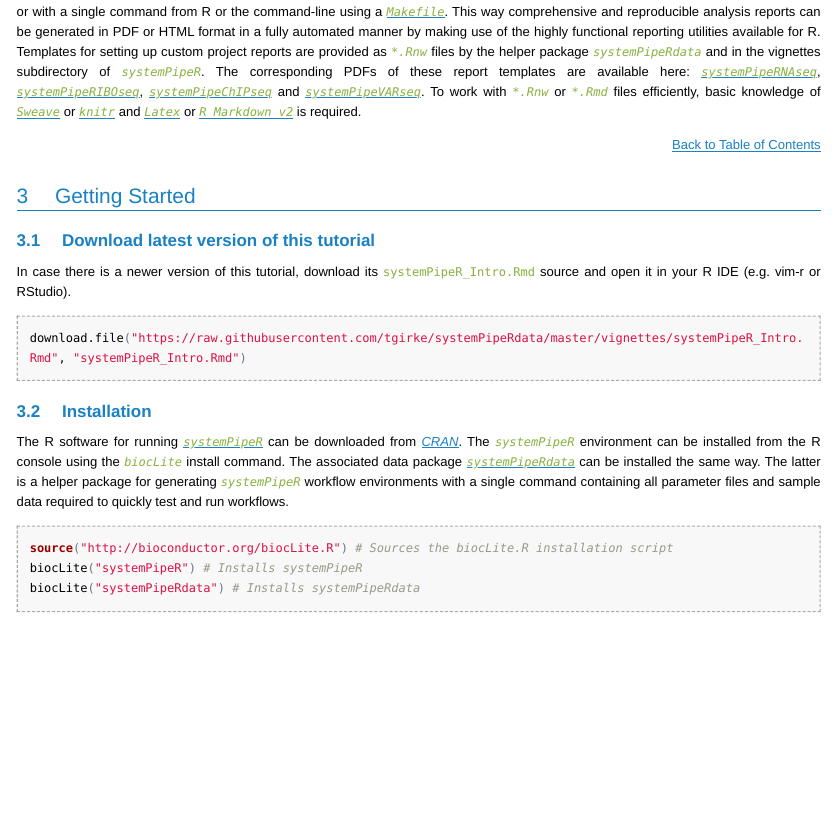
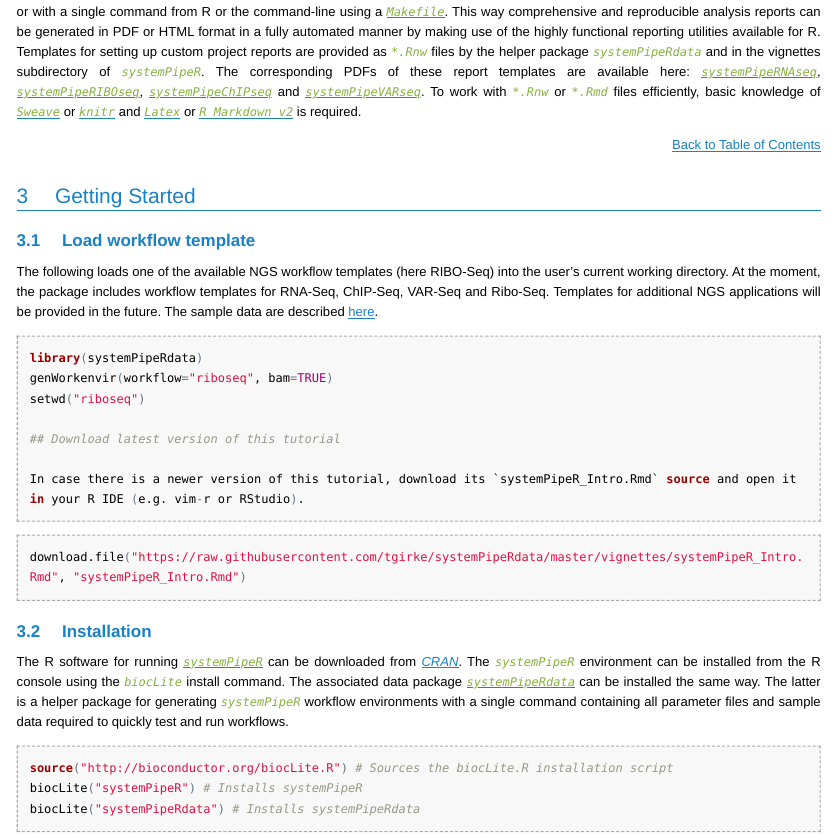
Before and after one commit to tgirke/systemPipeRdata, an R Markdown document (vignettes/systemPipeR_Intro.Rmd): the page in a window 1100 px wide, from 1600 px down. The pictures show the output file vignettes/systemPipeR_Intro.html that the author committed with the source, opened offline; long lines of code are wrapped.

Commit message:
vignette update

````diff
--- a/vignettes/systemPipeR_Intro.Rmd
+++ b/vignettes/systemPipeR_Intro.Rmd
@@ -67,6 +67,19 @@ The intended way of running _`sytemPipeR`_ workflows is via _`*.Rnw`_ or _`*.Rmd
 
 
 # Getting Started
+
+## Load workflow template
+
+The following loads one of the available NGS workflow templates (here RIBO-Seq)
+into the user's current working directory. At the moment, the package includes
+workflow templates for RNA-Seq, ChIP-Seq, VAR-Seq and Ribo-Seq. Templates for
+additional NGS applications will be provided in the future.
+The sample data are described [here](http://www.bioconductor.org/packages/devel/bioc/vignettes/systemPipeR/inst/doc/systemPipeR.html#load-sample-data-and-workflow-templates).
+
+```{r genRibo_workflow, eval=FALSE}
+library(systemPipeRdata)
+genWorkenvir(workflow="riboseq", bam=TRUE)
+setwd("riboseq")
 
 ## Download latest version of this tutorial
 
````
Also changed, not shown: vignettes/systemPipeR_Intro.R (+10 -0 lines), vignettes/systemPipeR_Intro.html, vignettes/systemPipeR_Intro.Rmd (2 more changed lines).
